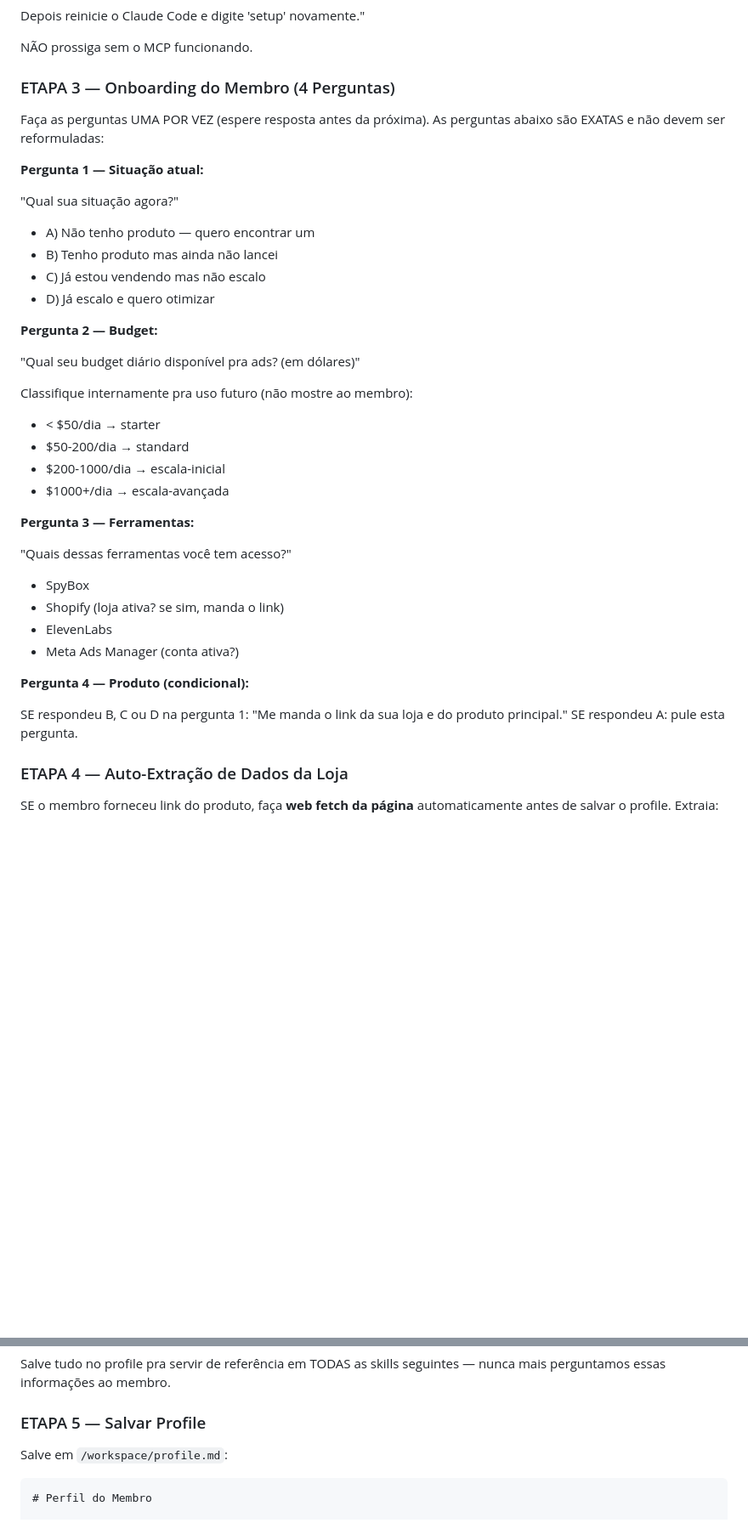
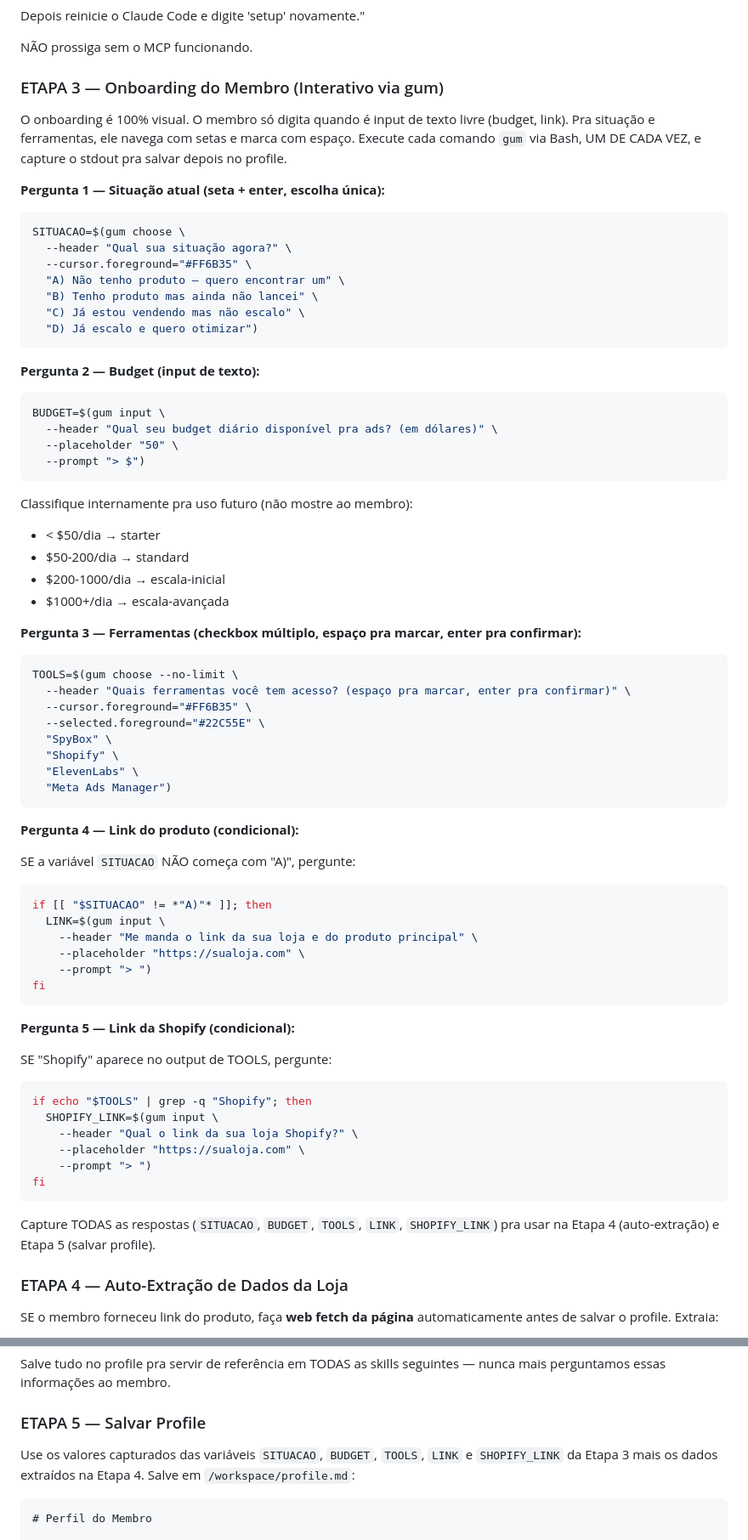
Before and after one commit to reverseeth/aura-engine, a Markdown page: .claude/skills/00-setup.md, 2 parts joined by grey strips. Shown at 85% size. Drawn GitHub-style; blank space fills up the shorter version.

Commit message:
Interactive setup with gum - arrow keys, checkboxes, zero friction

````diff
--- a/.claude/skills/00-setup.md
+++ b/.claude/skills/00-setup.md
@@ -66,21 +85,30 @@ Depois reinicie o Claude Code e digite 'setup' novamente."
 
 NÃO prossiga sem o MCP funcionando.
 
-### ETAPA 3 — Onboarding do Membro (4 Perguntas)
+### ETAPA 3 — Onboarding do Membro (Interativo via gum)
 
-Faça as perguntas UMA POR VEZ (espere resposta antes da próxima). As perguntas abaixo são EXATAS e não devem ser reformuladas:
+O onboarding é 100% visual. O membro só digita quando é input de texto livre (budget, link). Pra situação e ferramentas, ele navega com setas e marca com espaço. Execute cada comando `gum` via Bash, UM DE CADA VEZ, e capture o stdout pra salvar depois no profile.
 
-**Pergunta 1 — Situação atual:**
+**Pergunta 1 — Situação atual (seta + enter, escolha única):**
 
-"Qual sua situação agora?"
-- A) Não tenho produto — quero encontrar um
-- B) Tenho produto mas ainda não lancei
-- C) Já estou vendendo mas não escalo
-- D) Já escalo e quero otimizar
+```bash
+SITUACAO=$(gum choose \
+  --header "Qual sua situação agora?" \
+  --cursor.foreground="#FF6B35" \
+  "A) Não tenho produto — quero encontrar um" \
+  "B) Tenho produto mas ainda não lancei" \
+  "C) Já estou vendendo mas não escalo" \
+  "D) Já escalo e quero otimizar")
+```
 
-**Pergunta 2 — Budget:**
+**Pergunta 2 — Budget (input de texto):**
 
-"Qual seu budget diário disponível pra ads? (em dólares)"
+```bash
+BUDGET=$(gum input \
+  --header "Qual seu budget diário disponível pra ads? (em dólares)" \
+  --placeholder "50" \
+  --prompt "> $")
+```
 
 Classifique internamente pra uso futuro (não mostre ao membro):
 - < $50/dia → starter
@@ -88,18 +116,46 @@ Classifique internamente pra uso futuro (não mostre ao membro):
 - $200-1000/dia → escala-inicial
 - $1000+/dia → escala-avançada
 
-**Pergunta 3 — Ferramentas:**
+**Pergunta 3 — Ferramentas (checkbox múltiplo, espaço pra marcar, enter pra confirmar):**
 
-"Quais dessas ferramentas você tem acesso?"
-- SpyBox
-- Shopify (loja ativa? se sim, manda o link)
-- ElevenLabs
-- Meta Ads Manager (conta ativa?)
+```bash
+TOOLS=$(gum choose --no-limit \
+  --header "Quais ferramentas você tem acesso? (espaço pra marcar, enter pra confirmar)" \
+  --cursor.foreground="#FF6B35" \
+  --selected.foreground="#22C55E" \
+  "SpyBox" \
+  "Shopify" \
+  "ElevenLabs" \
+  "Meta Ads Manager")
+```
 
-**Pergunta 4 — Produto (condicional):**
+**Pergunta 4 — Link do produto (condicional):**
 
-SE respondeu B, C ou D na pergunta 1: "Me manda o link da sua loja e do produto principal."
-SE respondeu A: pule esta pergunta.
+SE a variável `SITUACAO` NÃO começa com "A)", pergunte:
+
+```bash
+if [[ "$SITUACAO" != *"A)"* ]]; then
+  LINK=$(gum input \
+    --header "Me manda o link da sua loja e do produto principal" \
+    --placeholder "https://sualoja.com" \
+    --prompt "> ")
+fi
+```
+
+**Pergunta 5 — Link da Shopify (condicional):**
+
+SE "Shopify" aparece no output de TOOLS, pergunte:
+
+```bash
+if echo "$TOOLS" | grep -q "Shopify"; then
+  SHOPIFY_LINK=$(gum input \
+    --header "Qual o link da sua loja Shopify?" \
+    --placeholder "https://sualoja.com" \
+    --prompt "> ")
+fi
+```
+
+Capture TODAS as respostas (`SITUACAO`, `BUDGET`, `TOOLS`, `LINK`, `SHOPIFY_LINK`) pra usar na Etapa 4 (auto-extração) e Etapa 5 (salvar profile).
 
 ### ETAPA 4 — Auto-Extração de Dados da Loja
 
@@ -121,7 +177,7 @@ Salve tudo no profile pra servir de referência em TODAS as skills seguintes —
 
 ### ETAPA 5 — Salvar Profile
 
-Salve em `/workspace/profile.md`:
+Use os valores capturados das variáveis `SITUACAO`, `BUDGET`, `TOOLS`, `LINK` e `SHOPIFY_LINK` da Etapa 3 mais os dados extraídos na Etapa 4. Salve em `/workspace/profile.md`:
 
 ```markdown
 # Perfil do Membro
````
Also changed, not shown: other parts of .claude/skills/00-setup.md (+36 -7 lines).
